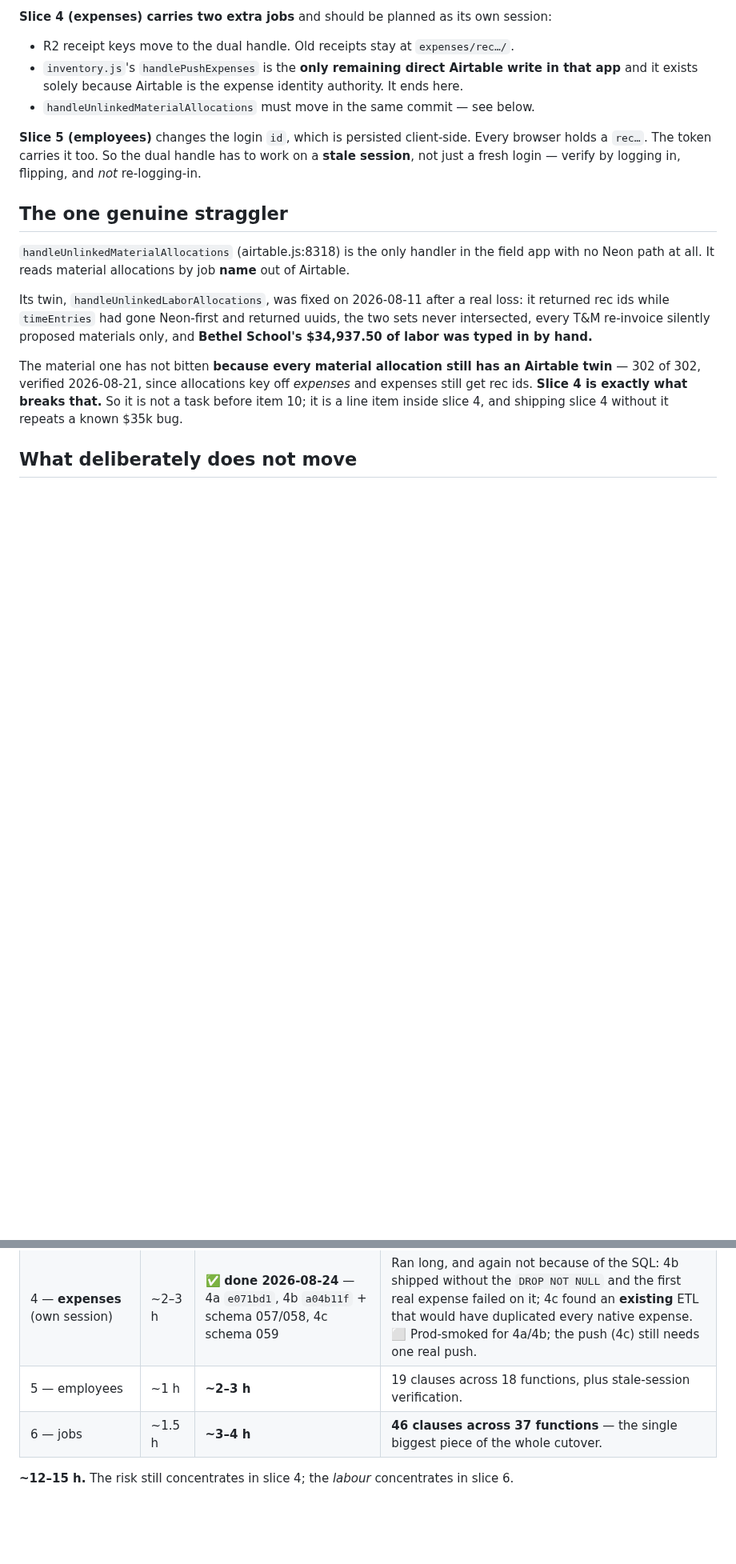
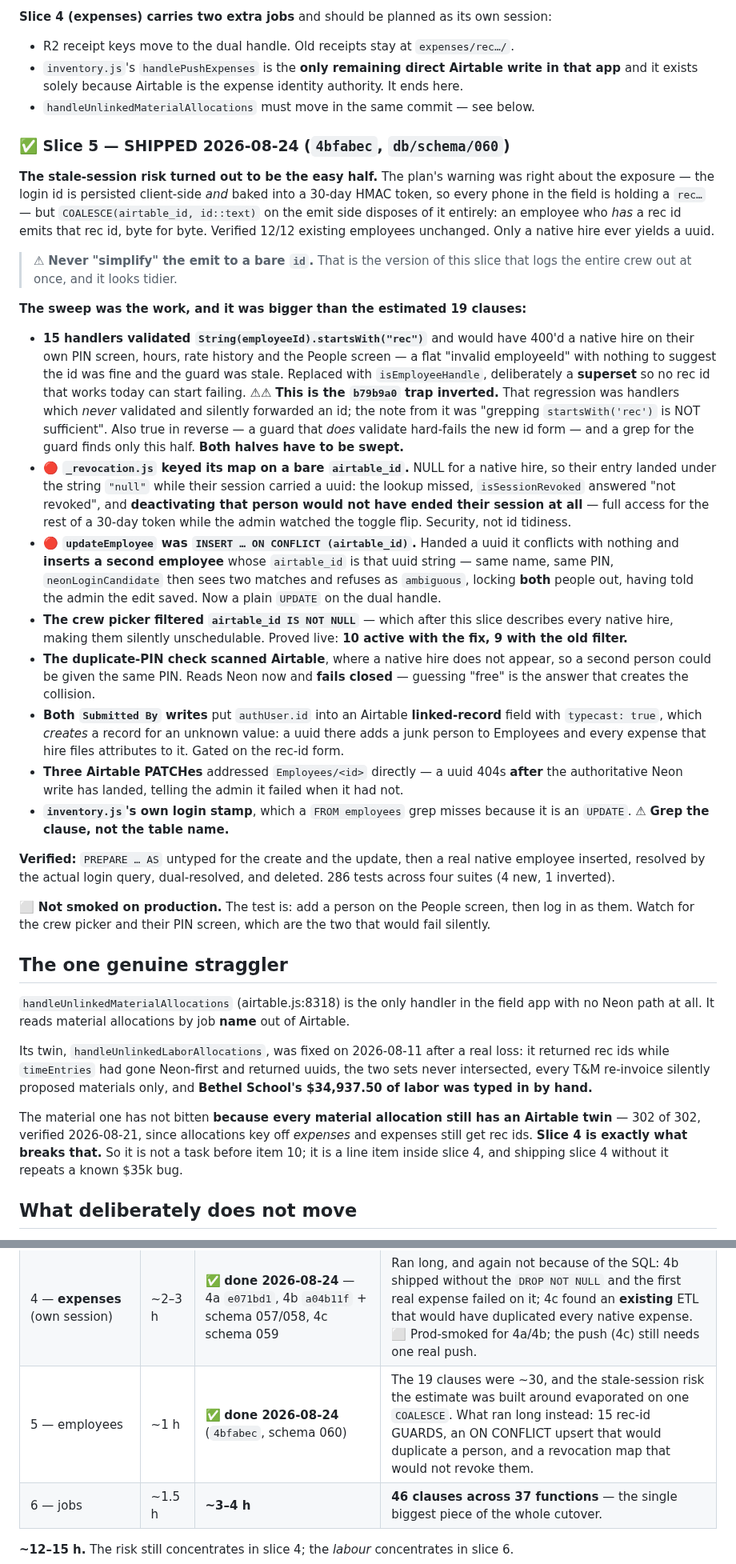
Before and after one commit to ricknee/nee-field-app, a Markdown page: docs/PLAN-airtable-identity-cutover.md, 2 parts joined by grey strips. Shown at 80% size. Drawn GitHub-style; blank space fills up the shorter version.

Commit message:
docs: record slice 5 — the sweep, not the stale sessions, was the work

```diff
--- a/docs/PLAN-airtable-identity-cutover.md
+++ b/docs/PLAN-airtable-identity-cutover.md
@@ -627,9 +627,55 @@ Each slice is the same five steps, and they ship together in one commit:
   app** and it exists solely because Airtable is the expense identity authority. It ends here.
 - `handleUnlinkedMaterialAllocations` must move in the same commit — see below.
 
-**Slice 5 (employees)** changes the login `id`, which is persisted client-side. Every browser
-holds a `rec…`. The token carries it too. So the dual handle has to work on a **stale session**,
-not just a fresh login — verify by logging in, flipping, and *not* re-logging-in.
+### ✅ Slice 5 — SHIPPED 2026-08-24 (`4bfabec`, `db/schema/060`)
+
+**The stale-session risk turned out to be the easy half.** The plan's warning was right about the
+exposure — the login id is persisted client-side *and* baked into a 30-day HMAC token, so every
+phone in the field is holding a `rec…` — but `COALESCE(airtable_id, id::text)` on the emit side
+disposes of it entirely: an employee who *has* a rec id emits that rec id, byte for byte. Verified
+12/12 existing employees unchanged. Only a native hire ever yields a uuid.
+> ⚠ **Never "simplify" the emit to a bare `id`.** That is the version of this slice that logs the
+> entire crew out at once, and it looks tidier.
+
+**The sweep was the work, and it was bigger than the estimated 19 clauses:**
+
+- **15 handlers validated `String(employeeId).startsWith("rec")`** and would have 400'd a native
+  hire on their own PIN screen, hours, rate history and the People screen — a flat "invalid
+  employeeId" with nothing to suggest the id was fine and the guard was stale. Replaced with
+  `isEmployeeHandle`, deliberately a **superset** so no rec id that works today can start failing.
+  ⚠⚠ **This is the `b79b9a0` trap inverted.** That regression was handlers which *never* validated
+  and silently forwarded an id; the note from it was "grepping `startsWith('rec')` is NOT
+  sufficient". Also true in reverse — a guard that *does* validate hard-fails the new id form — and
+  a grep for the guard finds only this half. **Both halves have to be swept.**
+- 🔴 **`_revocation.js` keyed its map on a bare `airtable_id`.** NULL for a native hire, so their
+  entry landed under the string `"null"` while their session carried a uuid: the lookup missed,
+  `isSessionRevoked` answered "not revoked", and **deactivating that person would not have ended
+  their session at all** — full access for the rest of a 30-day token while the admin watched the
+  toggle flip. Security, not id tidiness.
+- 🔴 **`updateEmployee` was `INSERT … ON CONFLICT (airtable_id)`.** Handed a uuid it conflicts with
+  nothing and **inserts a second employee** whose `airtable_id` is that uuid string — same name,
+  same PIN, `neonLoginCandidate` then sees two matches and refuses as `ambiguous`, locking **both**
+  people out, having told the admin the edit saved. Now a plain `UPDATE` on the dual handle.
+- **The crew picker filtered `airtable_id IS NOT NULL`** — which after this slice describes every
+  native hire, making them silently unschedulable. Proved live: **10 active with the fix, 9 with
+  the old filter.**
+- **The duplicate-PIN check scanned Airtable**, where a native hire does not appear, so a second
+  person could be given the same PIN. Reads Neon now and **fails closed** — guessing "free" is the
+  answer that creates the collision.
+- **Both `Submitted By` writes** put `authUser.id` into an Airtable **linked-record** field with
+  `typecast: true`, which *creates* a record for an unknown value: a uuid there adds a junk person
+  to Employees and every expense that hire files attributes to it. Gated on the rec-id form.
+- **Three Airtable PATCHes** addressed `Employees/<id>` directly — a uuid 404s **after** the
+  authoritative Neon write has landed, telling the admin it failed when it had not.
+- **`inventory.js`'s own login stamp**, which a `FROM employees` grep misses because it is an
+  `UPDATE`. ⚠ **Grep the clause, not the table name.**
+
+**Verified:** `PREPARE … AS` untyped for the create and the update, then a real native employee
+inserted, resolved by the actual login query, dual-resolved, and deleted. 286 tests across four
+suites (4 new, 1 inverted).
+
+⬜ **Not smoked on production.** The test is: add a person on the People screen, then log in as
+them. Watch for the crew picker and their PIN screen, which are the two that would fail silently.
 
 ## The one genuine straggler
 
@@ -674,7 +720,7 @@ size first estimated.
 | **2.5 — convert Make `4723276` to a payload** | — | ✅ **done 2026-08-22** (`eb38e2e` + Make edit) | Was gating slice 3. See below. |
 | 3 — estimates, invoices, allocations | ~1.5 h | ✅ **done 2026-08-22** (`db/schema/055`) | Ran long. The 3 clauses were the easy part; `v_invoices` joined on rec ids and would have printed every native T&M invoice at $0, and three Airtable formula columns had to be reproduced. |
 | 4 — **expenses** (own session) | ~2–3 h | ✅ **done 2026-08-24** — 4a `e071bd1`, 4b `a04b11f` + schema 057/058, 4c schema 059 | Ran long, and again not because of the SQL: 4b shipped without the `DROP NOT NULL` and the first real expense failed on it; 4c found an **existing** ETL that would have duplicated every native expense. ⬜ Prod-smoked for 4a/4b; the push (4c) still needs one real push. |
-| 5 — employees | ~1 h | **~2–3 h** | 19 clauses across 18 functions, plus stale-session verification. |
+| 5 — employees | ~1 h | ✅ **done 2026-08-24** (`4bfabec`, schema 060) | The 19 clauses were ~30, and the stale-session risk the estimate was built around evaporated on one `COALESCE`. What ran long instead: 15 rec-id GUARDS, an ON CONFLICT upsert that would duplicate a person, and a revocation map that would not revoke them. |
 | 6 — jobs | ~1.5 h | **~3–4 h** | **46 clauses across 37 functions** — the single biggest piece of the whole cutover. |
 
 **~12–15 h.** The risk still concentrates in slice 4; the *labour* concentrates in slice 6.
```
